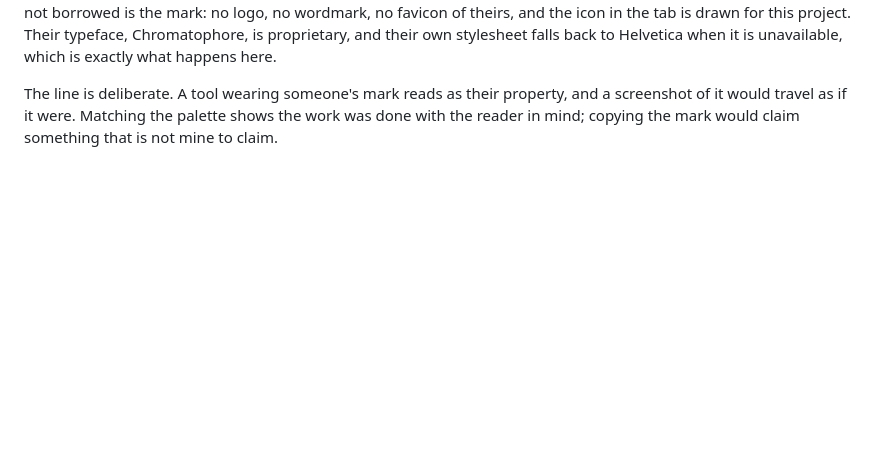
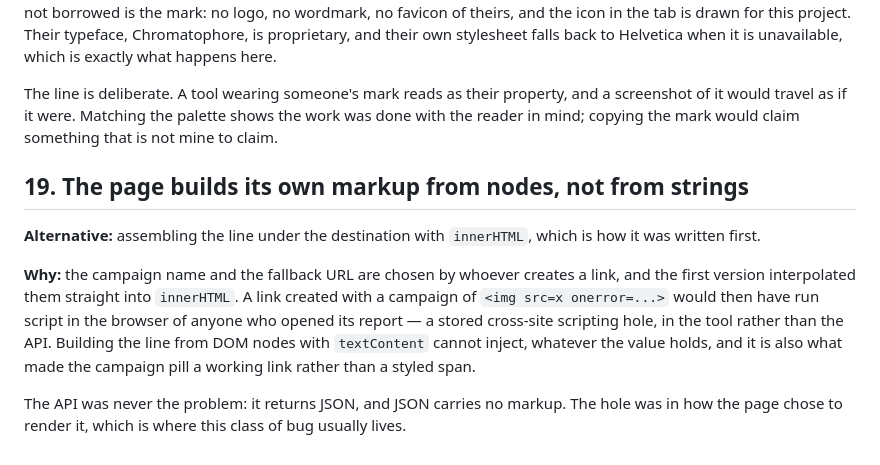
Before and after one commit to ivancortegoso/octopus-url-shortener, a Markdown page: DECISIONS.md, the part around the change. Drawn GitHub-style; blank space fills up the shorter version.

```diff
--- a/DECISIONS.md
+++ b/DECISIONS.md
@@ -185,3 +185,18 @@ Helvetica when it is unavailable, which is exactly what happens here.
 The line is deliberate. A tool wearing someone's mark reads as their property, and a
 screenshot of it would travel as if it were. Matching the palette shows the work was done
 with the reader in mind; copying the mark would claim something that is not mine to claim.
+
+## 19. The page builds its own markup from nodes, not from strings
+
+**Alternative:** assembling the line under the destination with `innerHTML`, which is how
+it was written first.
+
+**Why:** the campaign name and the fallback URL are chosen by whoever creates a link, and
+the first version interpolated them straight into `innerHTML`. A link created with a
+campaign of `<img src=x onerror=...>` would then have run script in the browser of anyone
+who opened its report — a stored cross-site scripting hole, in the tool rather than the
+API. Building the line from DOM nodes with `textContent` cannot inject, whatever the value
+holds, and it is also what made the campaign pill a working link rather than a styled span.
+
+The API was never the problem: it returns JSON, and JSON carries no markup. The hole was
+in how the page chose to render it, which is where this class of bug usually lives.
```
Also changed, not shown: JOURNAL.md (+3 -0 lines), docs/dashboard.png, 1 other file.
